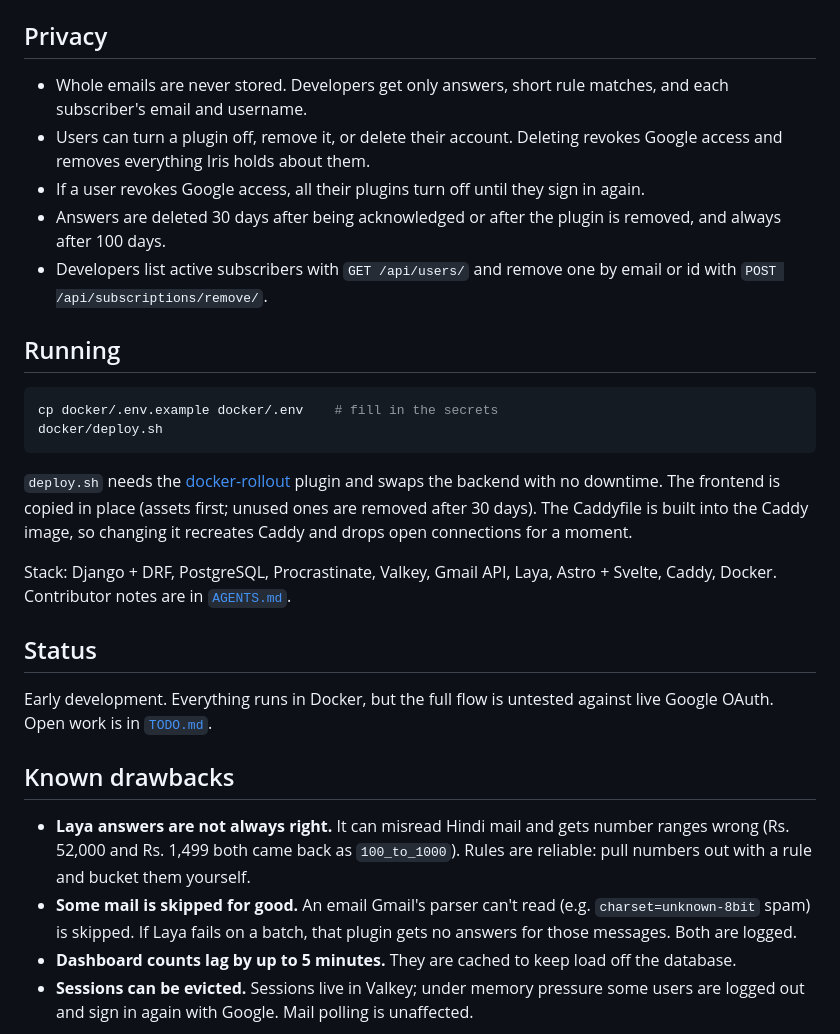
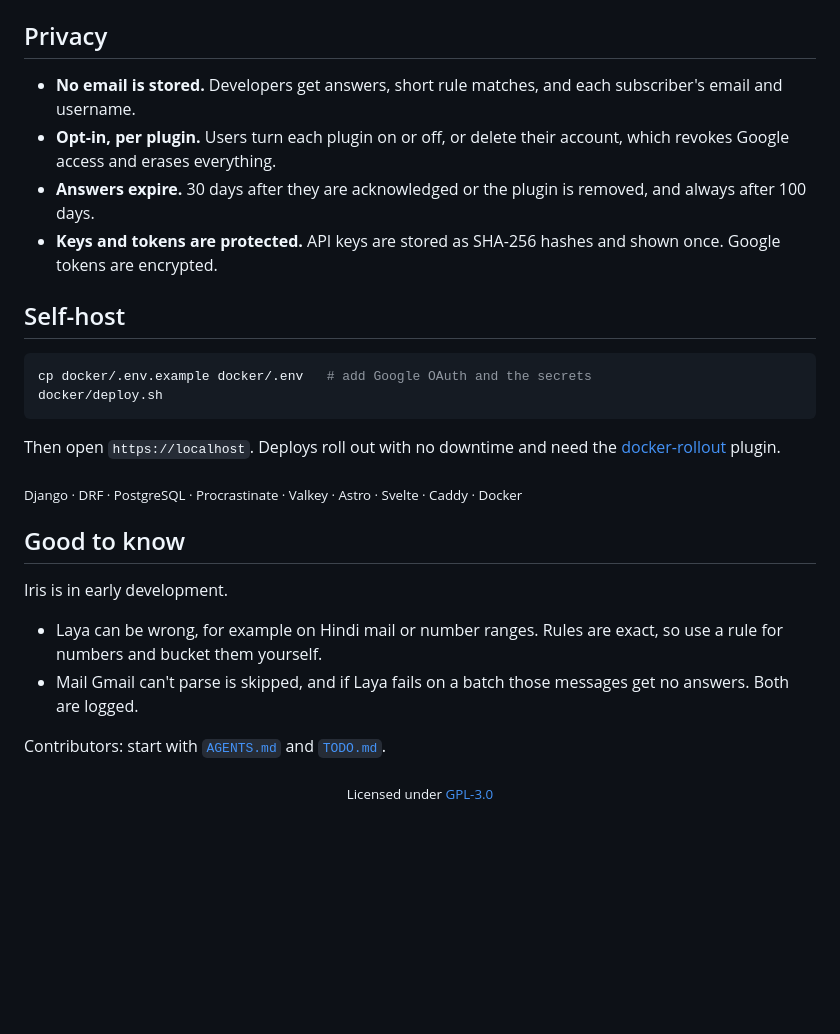
Before and after one commit to DE41H/iris-mail, a Markdown page: README.md, the part around one of its changes. Drawn GitHub-style; blank space fills up the shorter version.

````diff
--- a/README.md
+++ b/README.md
@@ -20,41 +89,32 @@ Full API reference: `/docs`.
 
 ## Privacy
 
-- Whole emails are never stored. Developers get only answers, short rule matches, and each subscriber's email and
-  username.
-- Users can turn a plugin off, remove it, or delete their account. Deleting revokes Google access and removes
-  everything Iris holds about them.
-- If a user revokes Google access, all their plugins turn off until they sign in again.
-- Answers are deleted 30 days after being acknowledged or after the plugin is removed, and always after 100 days.
-- Developers list active subscribers with `GET /api/users/` and remove one by email or id with
-  `POST /api/subscriptions/remove/`.
+- **No email is stored.** Developers get answers, short rule matches, and each subscriber's email and username.
+- **Opt-in, per plugin.** Users turn each plugin on or off, or delete their account, which revokes Google access and
+  erases everything.
+- **Answers expire.** 30 days after they are acknowledged or the plugin is removed, and always after 100 days.
+- **Keys and tokens are protected.** API keys are stored as SHA-256 hashes and shown once. Google tokens are encrypted.
 
-## Running
+## Self-host
 
 ```bash
-cp docker/.env.example docker/.env    # fill in the secrets
+cp docker/.env.example docker/.env   # add Google OAuth and the secrets
 docker/deploy.sh
 ```
 
-`deploy.sh` needs the [docker-rollout](https://github.com/wowu/docker-rollout) plugin and swaps the backend with no
-downtime. The frontend is copied in place (assets first; unused ones are removed after 30 days). The Caddyfile is
-built into the Caddy image, so changing it recreates Caddy and drops open connections for a moment.
+Then open `https://localhost`. Deploys roll out with no downtime and need the
+[docker-rollout](https://github.com/wowu/docker-rollout) plugin.
 
-Stack: Django + DRF, PostgreSQL, Procrastinate, Valkey, Gmail API, Laya, Astro + Svelte, Caddy, Docker.
-Contributor notes are in [`AGENTS.md`](AGENTS.md).
+<sub>Django · DRF · PostgreSQL · Procrastinate · Valkey · Astro · Svelte · Caddy · Docker</sub>
 
-## Status
+## Good to know
 
-Early development. Everything runs in Docker, but the full flow is untested against live Google OAuth.
-Open work is in [`TODO.md`](TODO.md).
+Iris is in early development.
 
-## Known drawbacks
+- Laya can be wrong, for example on Hindi mail or number ranges. Rules are exact, so use a rule for numbers and
+  bucket them yourself.
+- Mail Gmail can't parse is skipped, and if Laya fails on a batch those messages get no answers. Both are logged.
 
-- **Laya answers are not always right.** It can misread Hindi mail and gets number ranges wrong (Rs. 52,000 and
-  Rs. 1,499 both came back as `100_to_1000`). Rules are reliable: pull numbers out with a rule and bucket them
-  yourself.
-- **Some mail is skipped for good.** An email Gmail's parser can't read (e.g. `charset=unknown-8bit` spam) is
-  skipped. If Laya fails on a batch, that plugin gets no answers for those messages. Both are logged.
-- **Dashboard counts lag by up to 5 minutes.** They are cached to keep load off the database.
-- **Sessions can be evicted.** Sessions live in Valkey; under memory pressure some users are logged out and sign in
-  again with Google. Mail polling is unaffected.
+Contributors: start with [`AGENTS.md`](AGENTS.md) and [`TODO.md`](TODO.md).
+
+<div align="center"><sub>Licensed under <a href="LICENSE.md">GPL-3.0</a></sub></div>
````
Also changed, not shown: other parts of README.md (+81 -12 lines).
